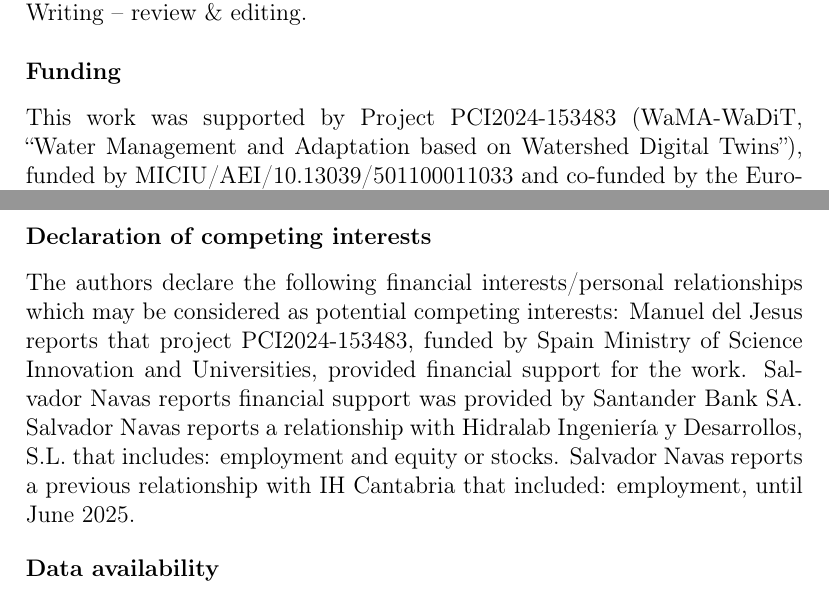
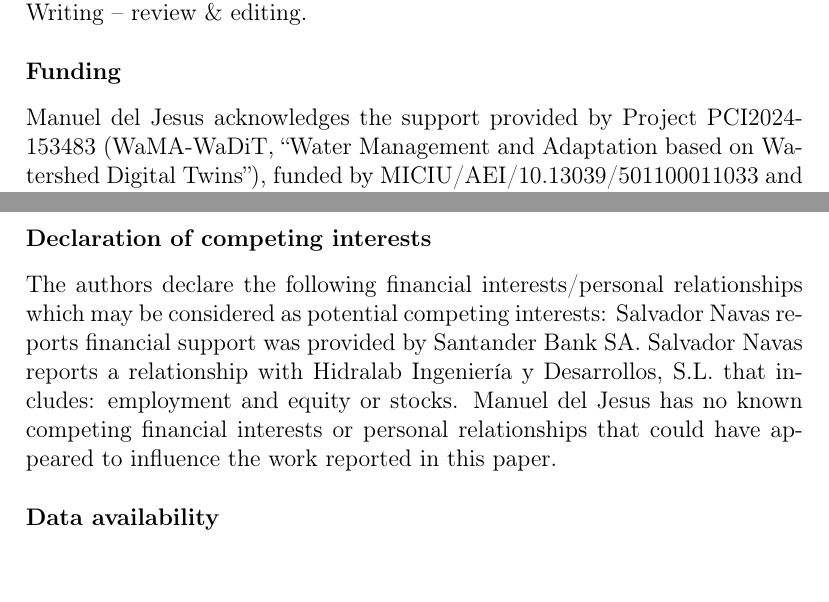
Before and after one commit to navass11/HYDRA, a LaTeX paper (papers/hydra_pyhydra_softwarex/main.tex): two parts of pages 14 and 15 of 19, joined at a grey line, cut so that both start at the same text, the shorter picture padded with empty space. Compiled offline with pdfLaTeX.

Commit message:
Manuscript: declaration of competing interests limited to the entries the Elsevier tool asks for; Funding names the project again
Co-Authored-By: Claude Sonnet 5.5 <noreply@anthropic.com>

```diff
--- a/papers/hydra_pyhydra_softwarex/main.tex
+++ b/papers/hydra_pyhydra_softwarex/main.tex
@@ -580,7 +580,8 @@ Validation, Writing -- review \& editing.
 \end{minipage}
 
 \section*{Funding}
-This work was supported by Project PCI2024-153483 (WaMA-WaDiT,
+Manuel del Jesus acknowledges the support provided by Project PCI2024-153483
+(WaMA-WaDiT,
 ``Water Management and Adaptation based on Watershed Digital Twins''), funded
 by MICIU/AEI/10.13039/501100011033 and co-funded by the European Union.
 Salvador Navas received a scholarship from Banco Santander to support
@@ -592,13 +593,12 @@ manuscript preparation or the submission decision.
 \begin{minipage}{\linewidth}
 \section*{Declaration of competing interests}
 The authors declare the following financial interests/personal relationships
-which may be considered as potential competing interests: Manuel del Jesus
-reports that project PCI2024-153483, funded by Spain Ministry of Science
-Innovation and Universities, provided financial support for the work. Salvador Navas reports financial support was provided by
-Santander Bank SA. Salvador Navas reports a relationship with Hidralab
-Ingeniería y Desarrollos, S.L. that includes: employment and equity or stocks.
-Salvador Navas reports a previous relationship with IH Cantabria that included:
-employment, until June 2025.
+which may be considered as potential competing interests: Salvador Navas
+reports financial support was provided by Santander Bank SA. Salvador Navas
+reports a relationship with Hidralab Ingeniería y Desarrollos, S.L. that
+includes: employment and equity or stocks. Manuel del Jesus has no known
+competing financial interests or personal relationships that could have
+appeared to influence the work reported in this paper.
 
 \end{minipage}
 
```
Also changed, not shown: papers/hydra_pyhydra_softwarex/main.pdf.
